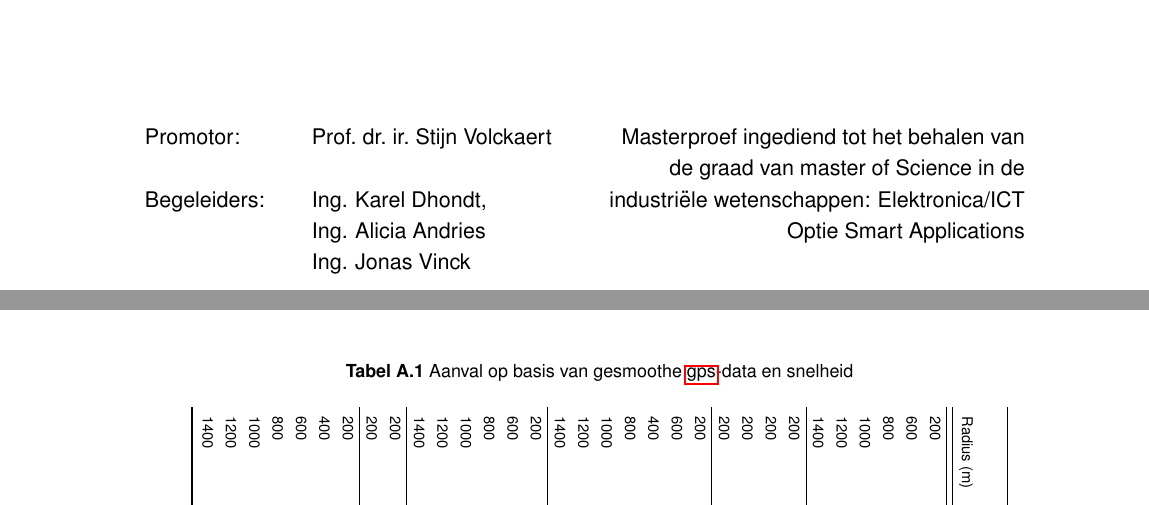
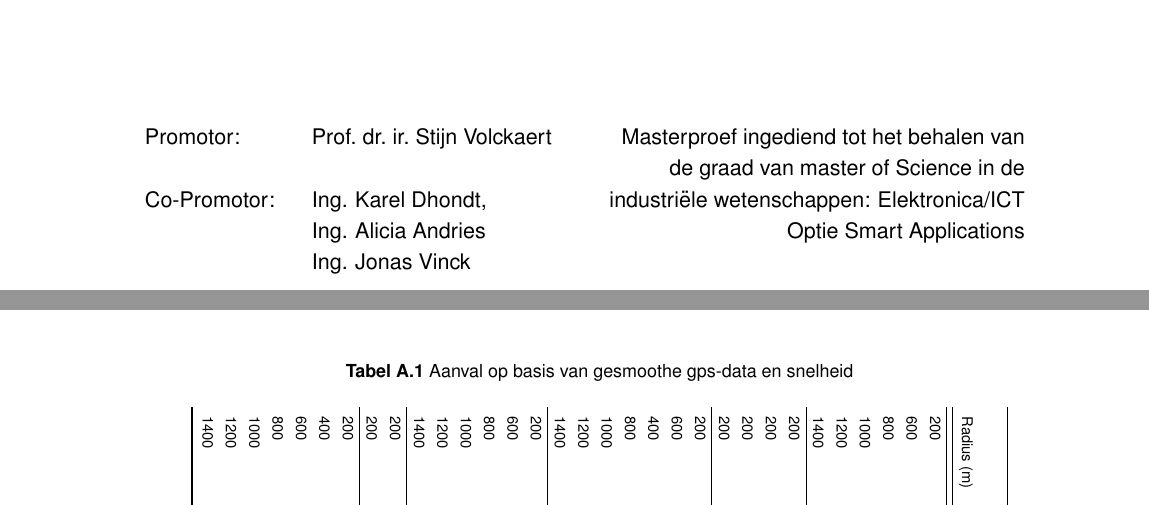
Before and after one commit to WoutDeleu/Thesis, a LaTeX thesis (thesis.tex, which reads bijlage1.tex): two parts of pages 1 and 72 of 76, joined at a grey line, cut so that both start at the same text. Compiled offline with pdfLaTeX.

Commit message:
CoPromotor

```diff
--- a/bijlage1.tex
+++ b/bijlage1.tex
@@ -2,7 +2,7 @@
 \begin{table}[h]
     \centering
     \captionsetup{justification=centering}
-    \caption{Aanval op basis van gesmoothe \ac{gps}-data en snelheid}\label{tab:full_smoothing}
+    \caption{Aanval op basis van gesmoothe gps-data en snelheid}\label{tab:full_smoothing}
     \Rotatebox{270}{
         \scalebox{0.75}{
             \begin{tabular}{lrrrrrrrrr}
--- a/thesis.tex
+++ b/thesis.tex
@@ -94,7 +94,7 @@
 \academicyear{2022 - 2023}
 
 \promotorA[Promotor]{Prof.\ dr.\ ir.\ Stijn Volckaert}
-\promotorB[Begeleiders]{Ing. Karel Dhondt, \\Ing. Alicia Andries \\Ing. Jonas Vinck}
+\promotorB[Co-Promotor]{Ing. Karel Dhondt, \\Ing. Alicia Andries \\Ing. Jonas Vinck}
 
 % URL's bibliography overflow prevention
 \def\UrlBreaks{\do\/\do-}
```
Also changed, not shown: 7 other files.
